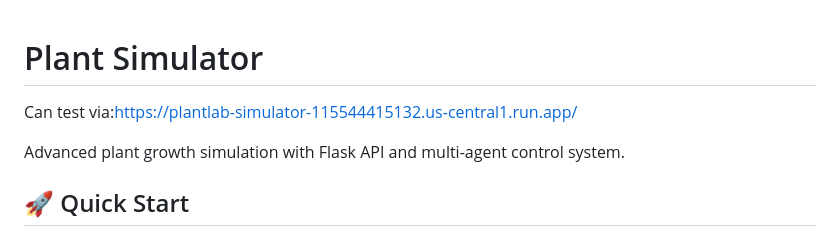
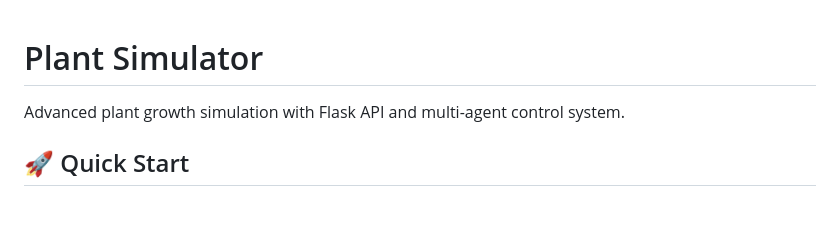
Before and after one commit to mariiaivanovacs/PlantLabSimulation, a Markdown page: README.md, the part around the change. GitHub-like rendering; blank space fills up the shorter version.

```diff
--- a/README.md
+++ b/README.md
@@ -1,6 +1,4 @@
 # Plant Simulator
-
-Can test via:https://plantlab-simulator-115544415132.us-central1.run.app/
 
 Advanced plant growth simulation with Flask API and multi-agent control system.
 
```
